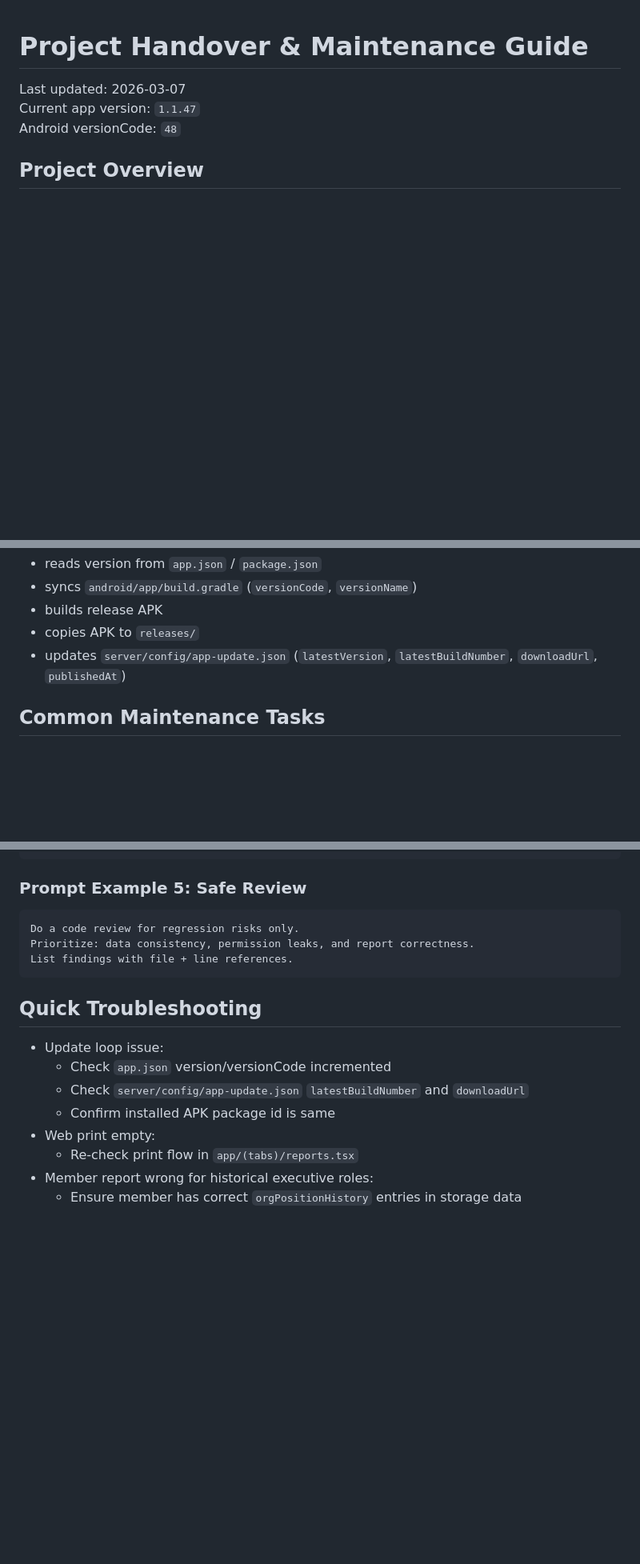
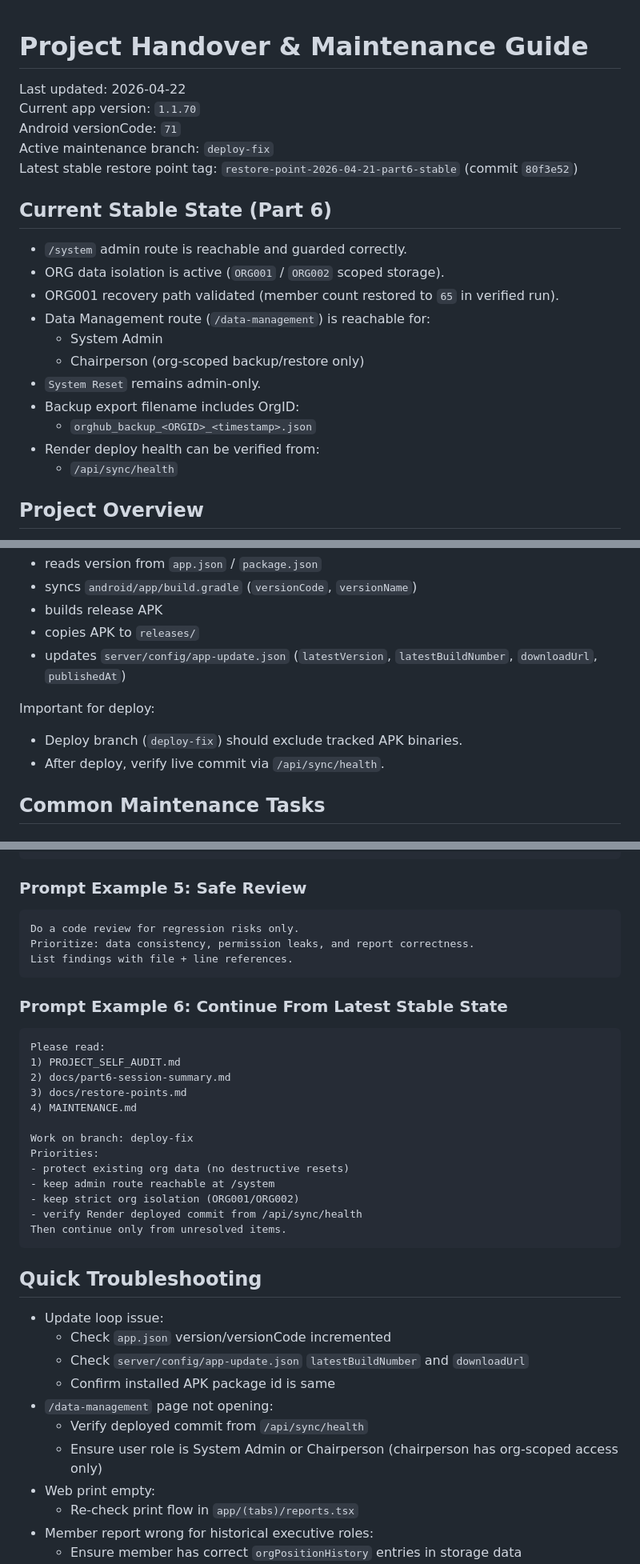
Before and after one commit to soemyintswe/Social-Org-Manager, a Markdown page: MAINTENANCE.md, 3 parts joined by grey strips. Shown at 80% size. Drawn GitHub-style; blank space fills up the shorter version.

Commit message:
Update maintenance guide for part6 stable workflow

````diff
--- a/MAINTENANCE.md
+++ b/MAINTENANCE.md
@@ -1,8 +1,24 @@
 # Project Handover & Maintenance Guide
 
-Last updated: 2026-03-07
-Current app version: `1.1.47`
-Android versionCode: `48`
+Last updated: 2026-04-22
+Current app version: `1.1.70`
+Android versionCode: `71`
+Active maintenance branch: `deploy-fix`
+Latest stable restore point tag: `restore-point-2026-04-21-part6-stable` (commit `80f3e52`)
+
+## Current Stable State (Part 6)
+
+- `/system` admin route is reachable and guarded correctly.
+- ORG data isolation is active (`ORG001` / `ORG002` scoped storage).
+- ORG001 recovery path validated (member count restored to `65` in verified run).
+- Data Management route (`/data-management`) is reachable for:
+  - System Admin
+  - Chairperson (org-scoped backup/restore only)
+- `System Reset` remains admin-only.
+- Backup export filename includes OrgID:
+  - `orghub_backup_<ORGID>_<timestamp>.json`
+- Render deploy health can be verified from:
+  - `/api/sync/health`
 
 ## Project Overview
 
@@ -135,6 +152,11 @@ This script automatically:
 - builds release APK
 - copies APK to `releases/`
 - updates `server/config/app-update.json` (`latestVersion`, `latestBuildNumber`, `downloadUrl`, `publishedAt`)
+
+Important for deploy:
+
+- Deploy branch (`deploy-fix`) should exclude tracked APK binaries.
+- After deploy, verify live commit via `/api/sync/health`.
 
 ## Common Maintenance Tasks
 
@@ -271,12 +304,33 @@ Prioritize: data consistency, permission leaks, and report correctness.
 List findings with file + line references.
 ```
 
+### Prompt Example 6: Continue From Latest Stable State
+
+```text
+Please read:
+1) PROJECT_SELF_AUDIT.md
+2) docs/part6-session-summary.md
+3) docs/restore-points.md
+4) MAINTENANCE.md
+
+Work on branch: deploy-fix
+Priorities:
+- protect existing org data (no destructive resets)
+- keep admin route reachable at /system
+- keep strict org isolation (ORG001/ORG002)
+- verify Render deployed commit from /api/sync/health
+Then continue only from unresolved items.
+```
+
 ## Quick Troubleshooting
 
 - Update loop issue:
   - Check `app.json` version/versionCode incremented
   - Check `server/config/app-update.json` `latestBuildNumber` and `downloadUrl`
   - Confirm installed APK package id is same
+- `/data-management` page not opening:
+  - Verify deployed commit from `/api/sync/health`
+  - Ensure user role is System Admin or Chairperson (chairperson has org-scoped access only)
 - Web print empty:
   - Re-check print flow in `app/(tabs)/reports.tsx`
 - Member report wrong for historical executive roles:
````
Also changed, not shown: other parts of MAINTENANCE.md (+20 -8 lines).
